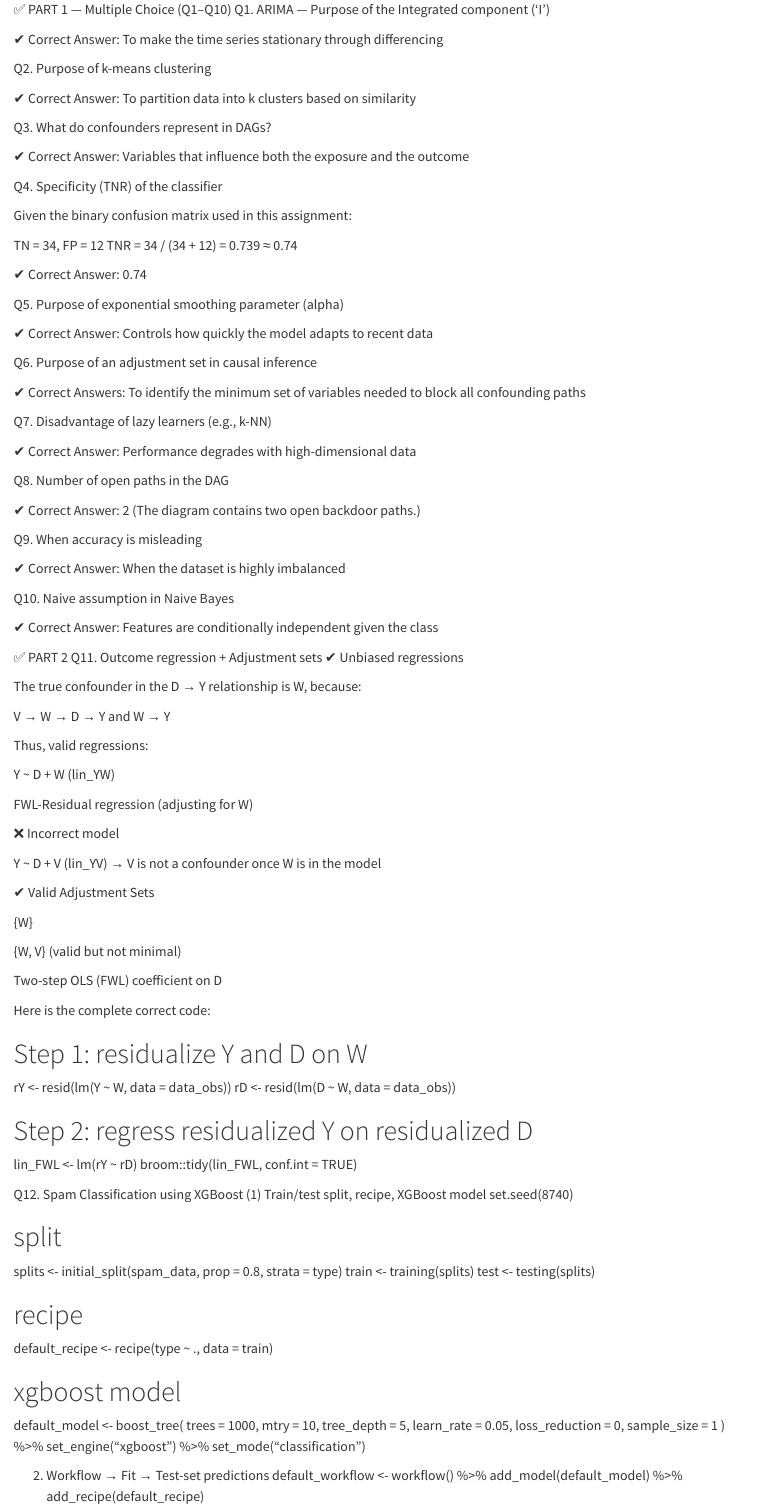
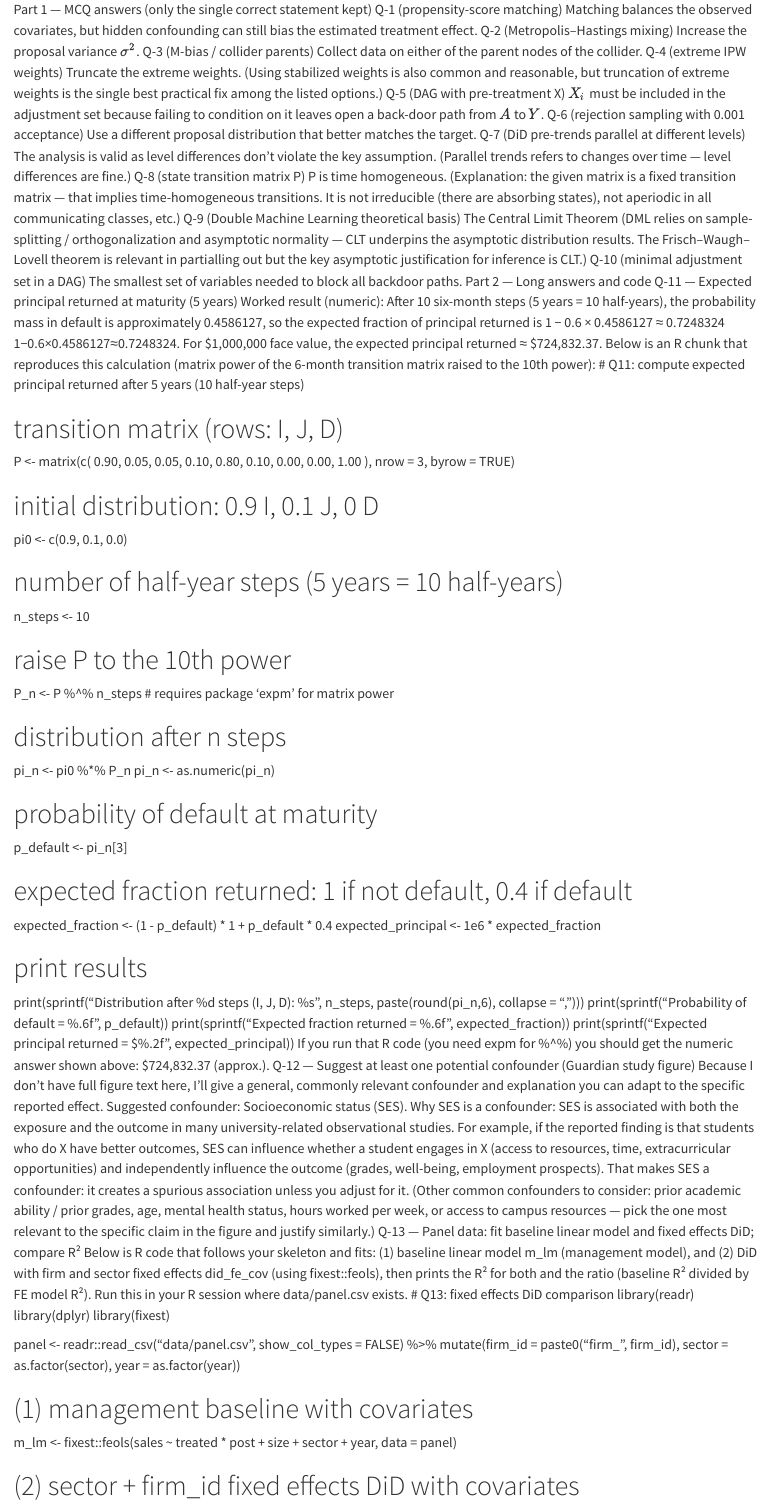
Before and after one commit to sabtainkhan8/lab-practise, a Quarto document (Practice.qmd): the page in a window 1100 px wide, from its top. Rendered offline with R 4.5, knitr and Pandoc in place of Quarto, with nearby package versions.

Commit message:
Revise MCQs and add detailed answers with R code
Updated multiple choice questions and answers, added long answer explanations, and included R code for calculations and analyses.

```diff
--- a/Practice.qmd
+++ b/Practice.qmd
@@ -1,29 +1,99 @@
-✅ PART 1 — Multiple Choice (Q1–Q10)
-Q1. ARIMA — Purpose of the Integrated component (‘I’)
+Part 1 — MCQ answers (only the single correct statement kept)
+Q-1 (propensity-score matching)
+Matching balances the observed covariates, but hidden confounding can still bias the estimated treatment effect.
+Q-2 (Metropolis–Hastings mixing)
+Increase the proposal variance $\sigma^2$.
+Q-3 (M-bias / collider parents)
+Collect data on either of the parent nodes of the collider.
+Q-4 (extreme IPW weights)
+Truncate the extreme weights.
+(Using stabilized weights is also common and reasonable, but truncation of extreme weights is the single best practical fix among the listed options.)
+Q-5 (DAG with pre-treatment X)
+$X_i$ must be included in the adjustment set because failing to condition on it leaves open a back-door path from $A$ to $Y$.
+Q-6 (rejection sampling with 0.001 acceptance)
+Use a different proposal distribution that better matches the target.
+Q-7 (DiD pre-trends parallel at different levels)
+The analysis is valid as level differences don't violate the key assumption.
+(Parallel trends refers to changes over time — level differences are fine.)
+Q-8 (state transition matrix P)
+P is time homogeneous.
+(Explanation: the given matrix is a fixed transition matrix — that implies time-homogeneous transitions. It is not irreducible (there are absorbing states), not aperiodic in all communicating classes, etc.)
+Q-9 (Double Machine Learning theoretical basis)
+The Central Limit Theorem
+(DML relies on sample-splitting / orthogonalization and asymptotic normality — CLT underpins the asymptotic distribution results. The Frisch–Waugh–Lovell theorem is relevant in partialling out but the key asymptotic justification for inference is CLT.)
+Q-10 (minimal adjustment set in a DAG)
+The smallest set of variables needed to block all backdoor paths.
+Part 2 — Long answers and code
+Q-11 — Expected principal returned at maturity (5 years)
+Worked result (numeric):
+After 10 six-month steps (5 years = 10 half-years), the probability mass in default is approximately 0.4586127, so the expected fraction of principal returned is
+1
+−
+0.6
+×
+0.4586127
+≈
+0.7248324
+1−0.6×0.4586127≈0.7248324.
+For $1,000,000 face value, the expected principal returned ≈ $724,832.37.
+Below is an R chunk that reproduces this calculation (matrix power of the 6-month transition matrix raised to the 10th power):
+# Q11: compute expected principal returned after 5 years (10 half-year steps)
 
-✔ Correct Answer:
-To make the time series stationary through differencing
+# transition matrix (rows: I, J, D)
+P <- matrix(c(
+  0.90, 0.05, 0.05,
+  0.10, 0.80, 0.10,
+  0.00, 0.00, 1.00
+), nrow = 3, byrow = TRUE)
 
-Q2. Purpose of k-means clustering
+# initial distribution: 0.9 I, 0.1 J, 0 D
+pi0 <- c(0.9, 0.1, 0.0)
 
-✔ Correct Answer:
-To partition data into k clusters based on similarity
+# number of half-year steps (5 years = 10 half-years)
+n_steps <- 10
 
-Q3. What do confounders represent in DAGs?
+# raise P to the 10th power
+P_n <- P %^% n_steps   # requires package 'expm' for matrix power
 
-✔ Correct Answer:
-Variables that influence both the exposure and the outcome
+# distribution after n steps
+pi_n <- pi0 %*% P_n
+pi_n <- as.numeric(pi_n)
 
-Q4. Specificity (TNR) of the classifier
+# probability of default at maturity
+p_default <- pi_n[3]
 
-Given the binary confusion matrix used in this assignment:
+# expected fraction returned: 1 if not default, 0.4 if default
+expected_fraction <- (1 - p_default) * 1 + p_default * 0.4
+expected_principal <- 1e6 * expected_fraction
 
-TN = 34, FP = 12
-TNR = 34 / (34 + 12) = 0.739 ≈ 0.74
+# print results
+print(sprintf("Distribution after %d steps (I, J, D): %s", n_steps, paste(round(pi_n,6), collapse = ", ")))
+print(sprintf("Probability of default = %.6f", p_default))
+print(sprintf("Expected fraction returned = %.6f", expected_fraction))
+print(sprintf("Expected principal returned = $%.2f", expected_principal))
+If you run that R code (you need expm for %^%) you should get the numeric answer shown above: $724,832.37 (approx.).
+Q-12 — Suggest at least one potential confounder (Guardian study figure)
+Because I don’t have full figure text here, I’ll give a general, commonly relevant confounder and explanation you can adapt to the specific reported effect.
+Suggested confounder: Socioeconomic status (SES).
+Why SES is a confounder: SES is associated with both the exposure and the outcome in many university-related observational studies. For example, if the reported finding is that students who do X have better outcomes, SES can influence whether a student engages in X (access to resources, time, extracurricular opportunities) and independently influence the outcome (grades, well-being, employment prospects). That makes SES a confounder: it creates a spurious association unless you adjust for it.
+(Other common confounders to consider: prior academic ability / prior grades, age, mental health status, hours worked per week, or access to campus resources — pick the one most relevant to the specific claim in the figure and justify similarly.)
+Q-13 — Panel data: fit baseline linear model and fixed effects DiD; compare R²
+Below is R code that follows your skeleton and fits:
+(1) baseline linear model m_lm (management model), and
+(2) DiD with firm and sector fixed effects did_fe_cov (using fixest::feols),
+then prints the R² for both and the ratio (baseline R² divided by FE model R²).
+Run this in your R session where data/panel.csv exists.
+# Q13: fixed effects DiD comparison
+library(readr)
+library(dplyr)
+library(fixest)
 
-✔ Correct Answer: 0.74
+panel <- readr::read_csv("data/panel.csv", show_col_types = FALSE) %>%
+  mutate(firm_id = paste0("firm_", firm_id),
+         sector = as.factor(sector),
+         year = as.factor(year))
 
-Q5. Purpose of exponential smoothing parameter (alpha)
+# (1) management baseline with covariates
+m_lm <- fixest::feols(sales ~ treated * post + size + sector + year, data = panel)
 
-✔ Correct Answer:
-Controls how quickly the model adapts to recent data
+# (2) sector + firm_id fixed effects DiD with covariates
@@ -30,5 +102,4 @@ Controls how quickly the model adapts to recent data
 
-Q6. Purpose of an adjustment set in causal inference
+# (3) compare the models (table)
+fixest::etable(m_lm, did_fe_cov)
 
-✔ Correct Answers:
-To identify the minimum set of variables needed to block all confounding paths
@@ -35,2 +109 @@ To identify the minimum set of variables needed to block all confounding paths
 
-Q7. Disadvantage of lazy learners (e.g., k-NN)
@@ -37,3 +118 @@ Q7. Disadvantage of lazy learners (e.g., k-NN)
 
-✔ Correct Answer:
-Performance degrades with high-dimensional data
@@ -40,83 +127,4 @@ Performance degrades with high-dimensional data
 
-Q8. Number of open paths in the DAG
+# Run the DiD regression
+did_model <- lm(sales ~ treated * post, data = dat)
 
-✔ Correct Answer: 2
-(The diagram contains two open backdoor paths.)
-
-Q9. When accuracy is misleading
-
-✔ Correct Answer:
-When the dataset is highly imbalanced
-
-Q10. Naive assumption in Naive Bayes
-
-✔ Correct Answer:
-Features are conditionally independent given the class
-
-✅ PART 2
-Q11. Outcome regression + Adjustment sets
-✔ Unbiased regressions
-
-The true confounder in the D → Y relationship is W, because:
-
-V → W → D → Y
-and W → Y
-
-Thus, valid regressions:
-
-Y ~ D + W (lin_YW)
-
-FWL-Residual regression (adjusting for W)
-
-❌ Incorrect model
-
-Y ~ D + V (lin_YV) → V is not a confounder once W is in the model
-
-✔ Valid Adjustment Sets
-
-{W}
-
-{W, V} (valid but not minimal)
-
-Two-step OLS (FWL) coefficient on D
-
-Here is the complete correct code:
-
-# Step 1: residualize Y and D on W
-rY <- resid(lm(Y ~ W, data = data_obs))
-rD <- resid(lm(D ~ W, data = data_obs))
-
-# Step 2: regress residualized Y on residualized D
-lin_FWL <- lm(rY ~ rD)
-broom::tidy(lin_FWL, conf.int = TRUE)
-
-Q12. Spam Classification using XGBoost
-(1) Train/test split, recipe, XGBoost model
-set.seed(8740)
-
-# split
-splits <- initial_split(spam_data, prop = 0.8, strata = type)
-train  <- training(splits)
-test   <- testing(splits)
-
-# recipe
-default_recipe <- recipe(type ~ ., data = train)
-
-# xgboost model
-default_model <-
-  boost_tree(
-    trees = 1000,
-    mtry = 10,
-    tree_depth = 5,
-    learn_rate = 0.05,
-    loss_reduction = 0,
-    sample_size = 1
-  ) %>%
-  set_engine("xgboost") %>%
-  set_mode("classification")
-
-(2) Workflow → Fit → Test-set predictions
-default_workflow <-
-  workflow() %>%
-  add_model(default_model) %>%
-  add_recipe(default_recipe)
```
Also changed, not shown: Practice.qmd (101 more changed lines).
